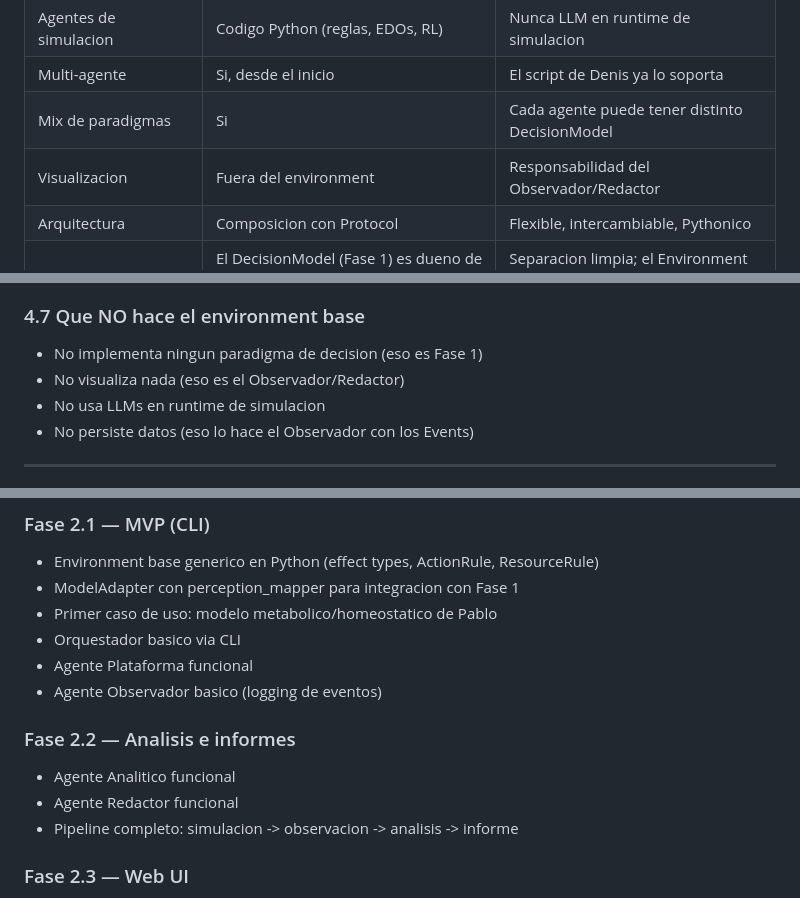
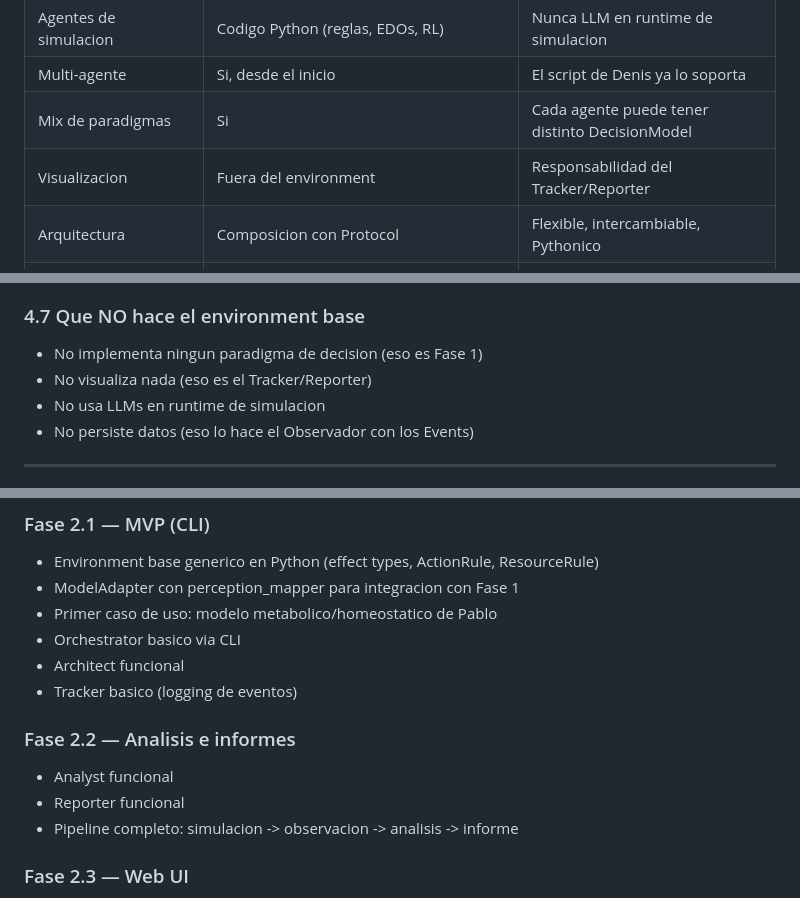
Before and after one commit to srfreire/labTFG, a Markdown page: phase2-juan/docs/DESIGN.md, 3 parts joined by grey strips. Drawn GitHub-style.

```diff
--- a/phase2-juan/docs/DESIGN.md
+++ b/phase2-juan/docs/DESIGN.md
@@ -46,7 +46,7 @@ Ni las acciones ni los recursos estan predefinidos — se configuran dinamicamen
 | Agentes de simulacion | Codigo Python (reglas, EDOs, RL) | Nunca LLM en runtime de simulacion |
 | Multi-agente | Si, desde el inicio | El script de Denis ya lo soporta |
 | Mix de paradigmas | Si | Cada agente puede tener distinto DecisionModel |
-| Visualizacion | Fuera del environment | Responsabilidad del Observador/Redactor |
+| Visualizacion | Fuera del environment | Responsabilidad del Tracker/Reporter |
 | Arquitectura | Composicion con Protocol | Flexible, intercambiable, Pythonico |
 | Propiedad del estado | El DecisionModel (Fase 1) es dueno de todo el estado del paradigma. El Agent solo tiene posicion y alive | Separacion limpia; el Environment no necesita conocer las variables internas de cada modelo |
 | Extensibilidad | Los nuevos paradigmas llegan como `.py` de la Fase 1 que implementan el Protocol `DecisionModel` | Se enchufa directamente sin tocar el framework |
@@ -298,7 +298,7 @@ flowchart TD
 ### 4.7 Que NO hace el environment base
 
 - No implementa ningun paradigma de decision (eso es Fase 1)
-- No visualiza nada (eso es el Observador/Redactor)
+- No visualiza nada (eso es el Tracker/Reporter)
 - No usa LLMs en runtime de simulacion
 - No persiste datos (eso lo hace el Observador con los Events)
 
@@ -437,14 +437,14 @@ sequenceDiagram
 - Environment base generico en Python (effect types, ActionRule, ResourceRule)
 - ModelAdapter con perception_mapper para integracion con Fase 1
 - Primer caso de uso: modelo metabolico/homeostatico de Pablo
-- Orquestador basico via CLI
-- Agente Plataforma funcional
-- Agente Observador basico (logging de eventos)
+- Orchestrator basico via CLI
+- Architect funcional
+- Tracker basico (logging de eventos)
 
 ### Fase 2.2 — Analisis e informes
 
-- Agente Analitico funcional
-- Agente Redactor funcional
+- Analyst funcional
+- Reporter funcional
 - Pipeline completo: simulacion -> observacion -> analisis -> informe
 
 ### Fase 2.3 — Web UI
```
Also changed, not shown: other parts of phase2-juan/docs/DESIGN.md (+31 -31 lines), README.md (+12 -2 lines).
